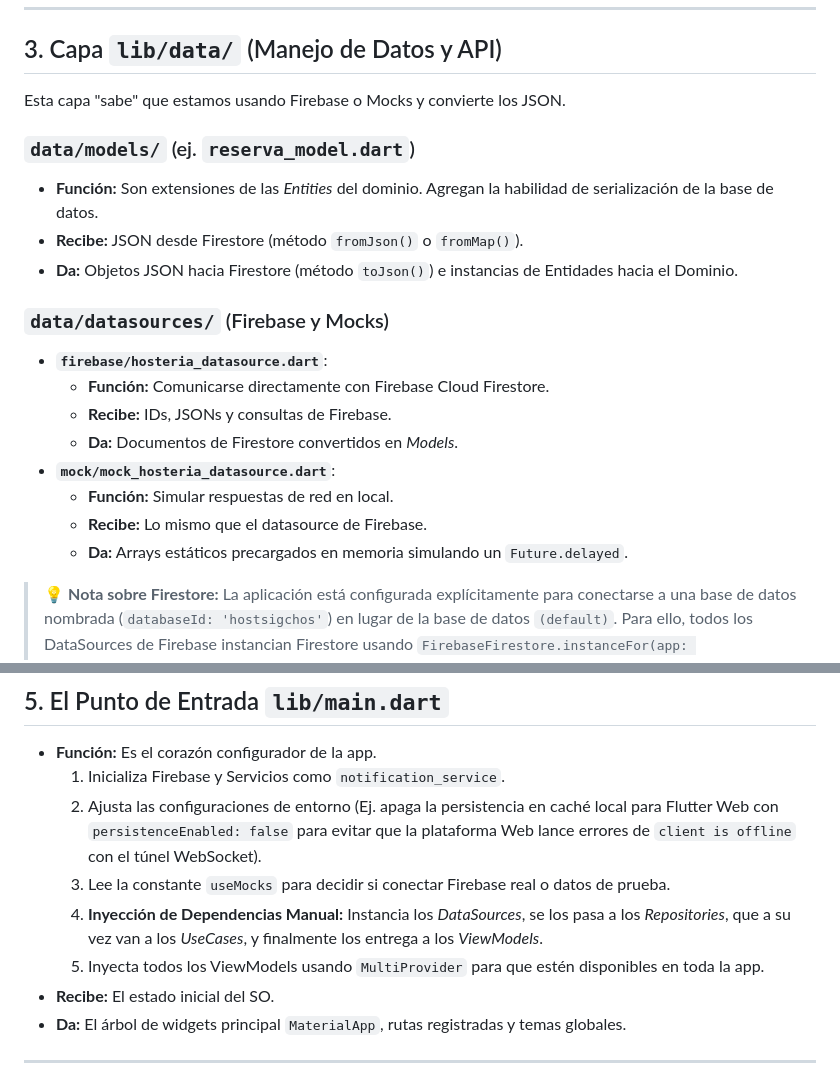
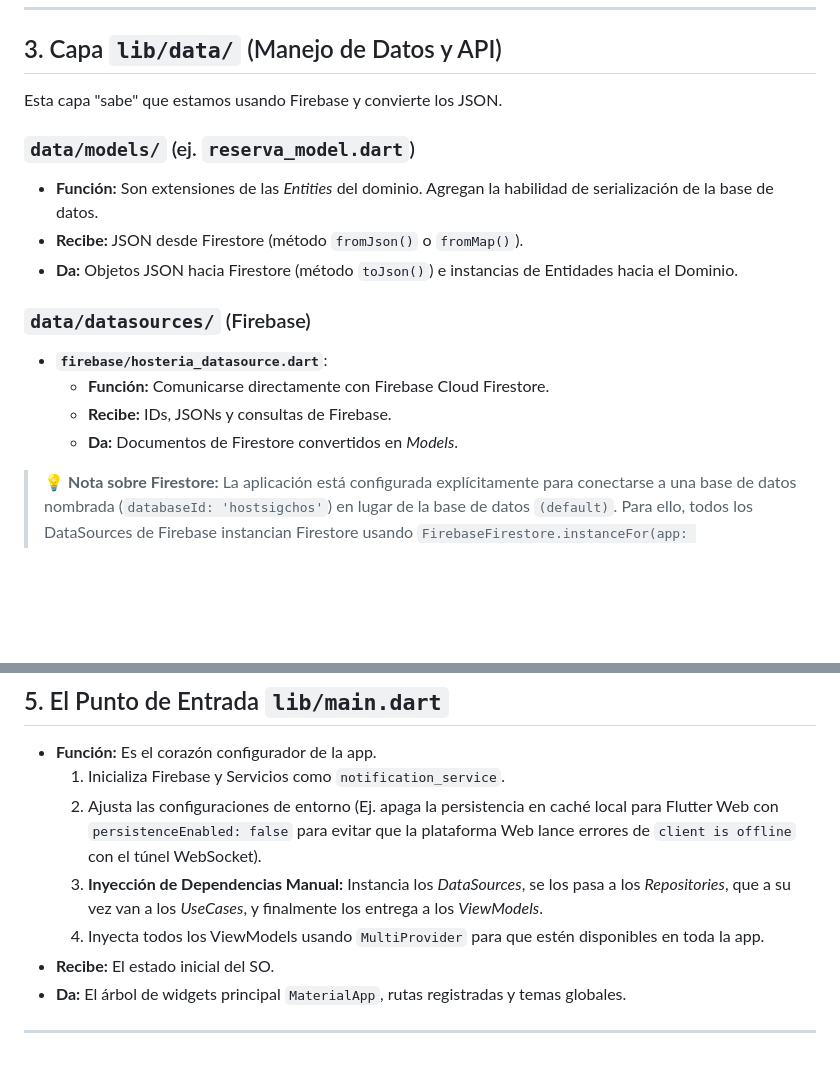
Before and after one commit to Dval05/ProyectoFinalMoviles, a Markdown page: DOCUMENTACION_ARCHIVOS.md, 2 parts joined by grey strips. GitHub-like rendering; blank space fills up the shorter version.

```diff
--- a/DOCUMENTACION_ARCHIVOS.md
+++ b/DOCUMENTACION_ARCHIVOS.md
@@ -60,22 +60,18 @@ La capa más interna. No depende de Flutter, Firebase ni de APIs.
 ---
 
 ## 3. Capa `lib/data/` (Manejo de Datos y API)
-Esta capa "sabe" que estamos usando Firebase o Mocks y convierte los JSON.
+Esta capa "sabe" que estamos usando Firebase y convierte los JSON.
 
 ### `data/models/` (ej. `reserva_model.dart`)
 * **Función:** Son extensiones de las *Entities* del dominio. Agregan la habilidad de serialización de la base de datos.
 * **Recibe:** JSON desde Firestore (método `fromJson()` o `fromMap()`).
 * **Da:** Objetos JSON hacia Firestore (método `toJson()`) e instancias de Entidades hacia el Dominio.
 
-### `data/datasources/` (Firebase y Mocks)
+### `data/datasources/` (Firebase)
 * **`firebase/hosteria_datasource.dart`**:
   * **Función:** Comunicarse directamente con Firebase Cloud Firestore.
   * **Recibe:** IDs, JSONs y consultas de Firebase.
   * **Da:** Documentos de Firestore convertidos en *Models*.
-* **`mock/mock_hosteria_datasource.dart`**:
-  * **Función:** Simular respuestas de red en local.
-  * **Recibe:** Lo mismo que el datasource de Firebase.
-  * **Da:** Arrays estáticos precargados en memoria simulando un `Future.delayed`.
 
 > 💡 **Nota sobre Firestore:** La aplicación está configurada explícitamente para conectarse a una base de datos nombrada (`databaseId: 'hostsigchos'`) en lugar de la base de datos `(default)`. Para ello, todos los DataSources de Firebase instancian Firestore usando `FirebaseFirestore.instanceFor(app: Firebase.app(), databaseId: 'hostsigchos')`.
 
@@ -109,9 +105,8 @@ Esta capa "sabe" que estamos usando Firebase o Mocks y convierte los JSON.
 * **Función:** Es el corazón configurador de la app.
   1. Inicializa Firebase y Servicios como `notification_service`.
   2. Ajusta las configuraciones de entorno (Ej. apaga la persistencia en caché local para Flutter Web con `persistenceEnabled: false` para evitar que la plataforma Web lance errores de `client is offline` con el túnel WebSocket).
-  3. Lee la constante `useMocks` para decidir si conectar Firebase real o datos de prueba.
-  4. **Inyección de Dependencias Manual:** Instancia los *DataSources*, se los pasa a los *Repositories*, que a su vez van a los *UseCases*, y finalmente los entrega a los *ViewModels*.
-  5. Inyecta todos los ViewModels usando `MultiProvider` para que estén disponibles en toda la app.
+  3. **Inyección de Dependencias Manual:** Instancia los *DataSources*, se los pasa a los *Repositories*, que a su vez van a los *UseCases*, y finalmente los entrega a los *ViewModels*.
+  4. Inyecta todos los ViewModels usando `MultiProvider` para que estén disponibles en toda la app.
 * **Recibe:** El estado inicial del SO.
 * **Da:** El árbol de widgets principal `MaterialApp`, rutas registradas y temas globales.
 
```
Also changed, not shown: HostSigchos/README.md (+7 -5 lines), README.md (+14 -33 lines).
